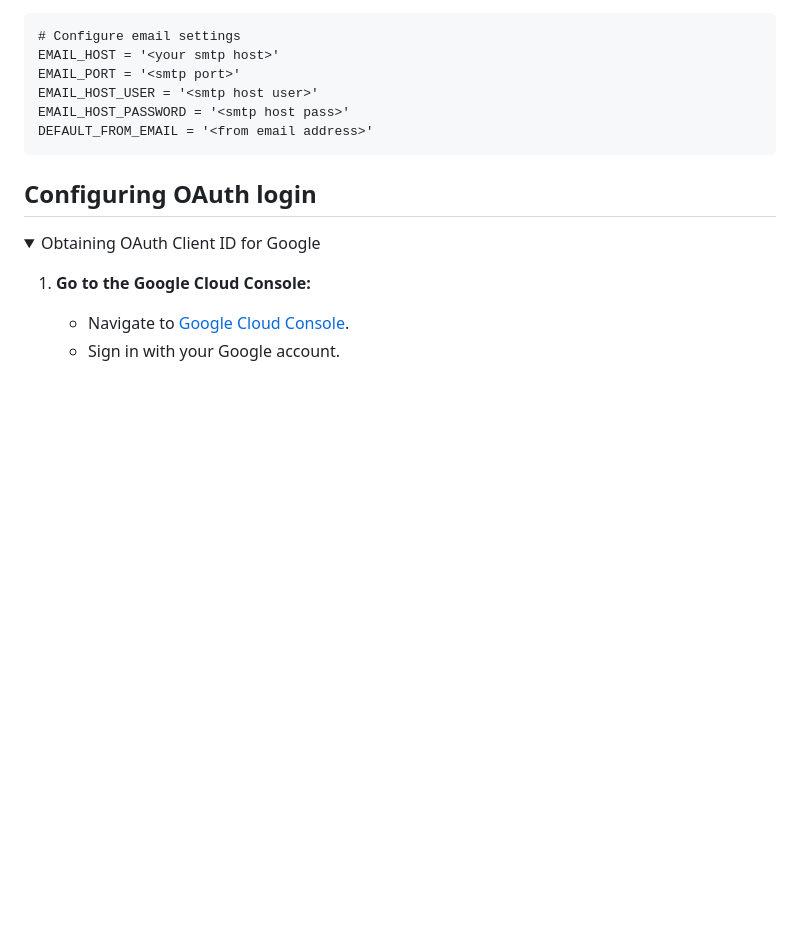
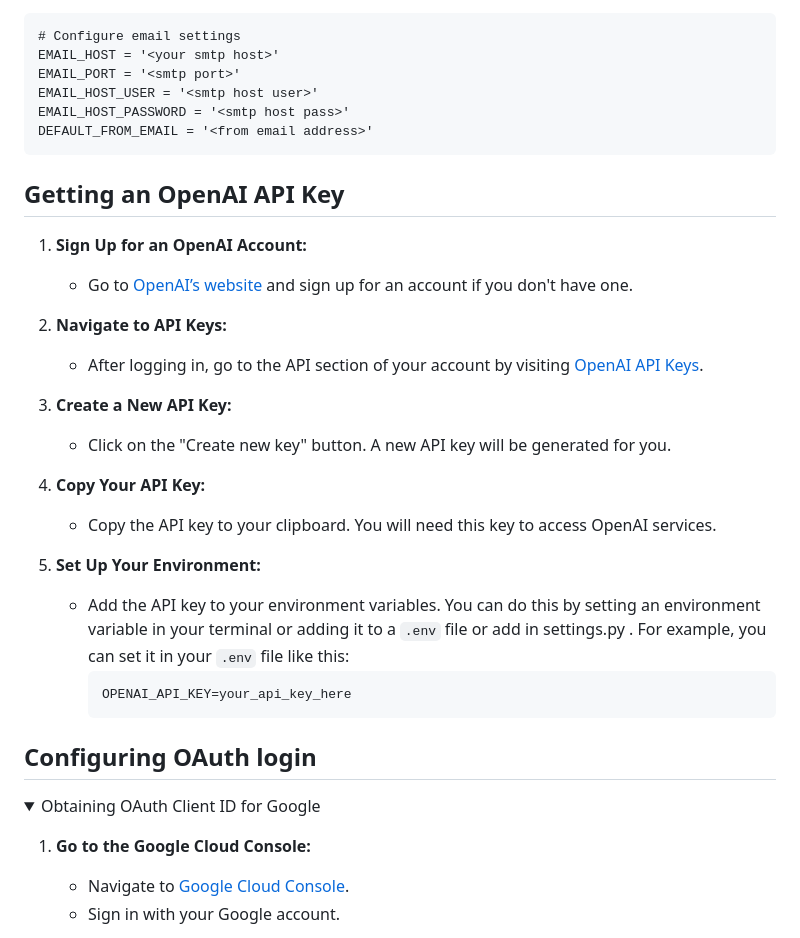
Before and after one commit to devmahmud/Django-Poll-App, a Markdown page: README.md, the part around the change. GitHub-like rendering; folded sections open; blank space fills up the shorter version.

````diff
--- a/README.md
+++ b/README.md
@@ -41,6 +41,26 @@ EMAIL_HOST_USER = '<smtp host user>'
 EMAIL_HOST_PASSWORD = '<smtp host pass>'
 DEFAULT_FROM_EMAIL = '<from email address>'
 ```
+## Getting an OpenAI API Key
+
+1. **Sign Up for an OpenAI Account:**
+   - Go to [OpenAI’s website](https://www.openai.com/) and sign up for an account if you don't have one.
+
+2. **Navigate to API Keys:**
+   - After logging in, go to the API section of your account by visiting [OpenAI API Keys](https://platform.openai.com/account/api-keys).
+
+3. **Create a New API Key:**
+   - Click on the "Create new key" button. A new API key will be generated for you.
+
+4. **Copy Your API Key:**
+   - Copy the API key to your clipboard. You will need this key to access OpenAI services.
+
+5. **Set Up Your Environment:**
+   - Add the API key to your environment variables. You can do this by setting an environment variable in your terminal or adding it to a `.env` file or add in settings.py . For example, you can set it in your `.env` file like this:
+     ```
+     OPENAI_API_KEY=your_api_key_here
+     ```
+
 <h2> Configuring OAuth login </h2>
 <details>
     <summary>Obtaining OAuth Client ID for Google</summary>
````
